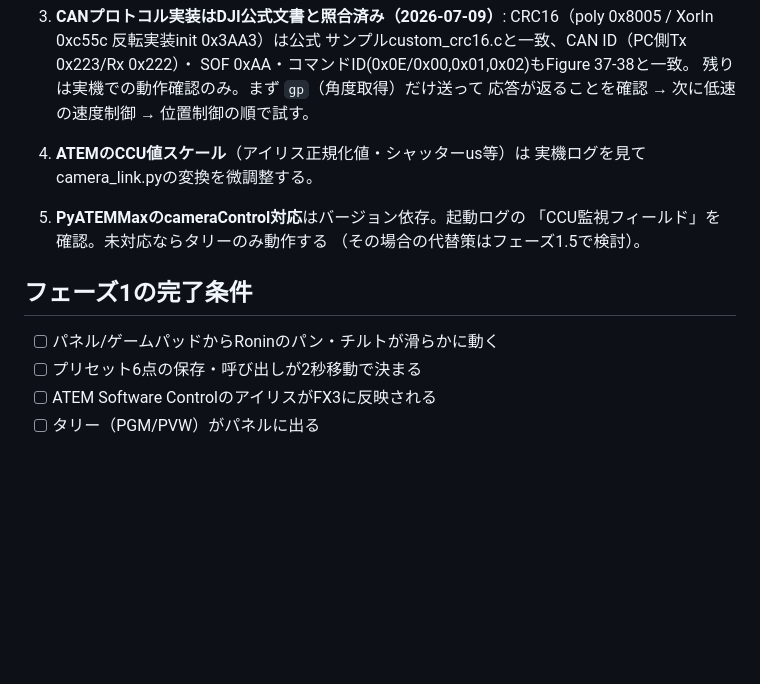
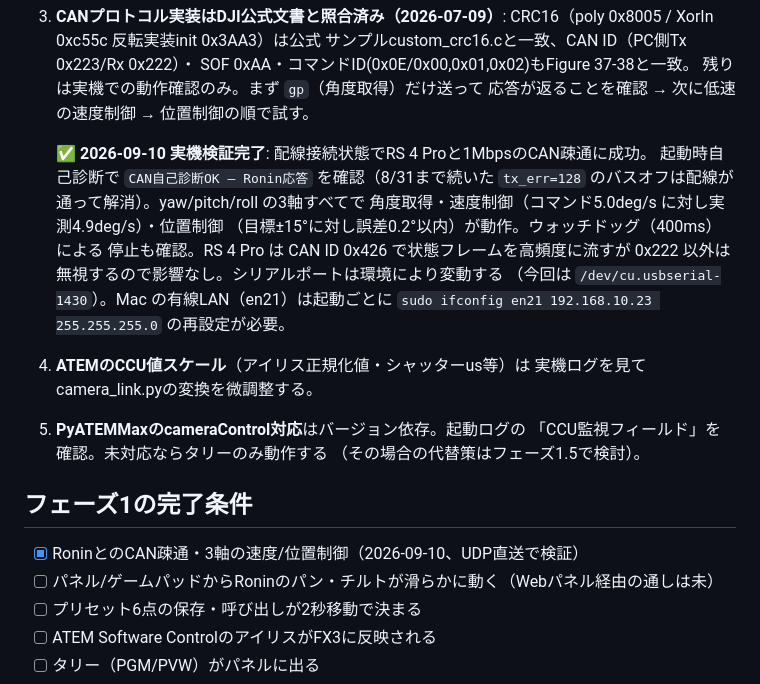
Before and after one commit to kokitutaya0224/atem_ronin_fx3, a Markdown page: README.md, the part around the change. Rendered like a GitHub page; blank space fills up the shorter version.

Commit message:
README: RS 4 Pro CANの実機検証完了を反映
配線接続状態で1Mbps CAN疎通に成功。yaw/pitch/roll 3軸すべてで
角度取得・速度制御・位置制御を実機確認（速度5.0deg/s実測4.9、
位置目標±15°誤差0.2°以内、ウォッチドッグ停止も確認）。

Co-Authored-By: Claude Sonnet 5 <noreply@anthropic.com>
Claude-Session: https://claude.ai/code/session_01MSzEZAPHRHWRwqgKxoLLtC

```diff
--- a/README.md
+++ b/README.md
@@ -188,6 +188,16 @@ cd fx3_wrapper
    SOF 0xAA・コマンドID(0x0E/0x00,0x01,0x02)もFigure 37-38と一致。
    残りは実機での動作確認のみ。まず `gp`（角度取得）だけ送って
    応答が返ることを確認 → 次に低速の速度制御 → 位置制御の順で試す。
+
+   **✅ 2026-09-10 実機検証完了**: 配線接続状態でRS 4 Proと1MbpsのCAN疎通に成功。
+   起動時自己診断で `CAN自己診断OK — Ronin応答` を確認（8/31まで続いた
+   `tx_err=128` のバスオフは配線が通って解消）。yaw/pitch/roll の3軸すべてで
+   角度取得・速度制御（コマンド5.0deg/s に対し実測4.9deg/s）・位置制御
+   （目標±15°に対し誤差0.2°以内）が動作。ウォッチドッグ（400ms）による
+   停止も確認。RS 4 Pro は CAN ID 0x426 で状態フレームを高頻度に流すが
+   0x222 以外は無視するので影響なし。シリアルポートは環境により変動する
+   （今回は `/dev/cu.usbserial-1430`）。Mac の有線LAN（en21）は起動ごとに
+   `sudo ifconfig en21 192.168.10.23 255.255.255.0` の再設定が必要。
 4. **ATEMのCCU値スケール**（アイリス正規化値・シャッターus等）は
    実機ログを見てcamera_link.pyの変換を微調整する。
 5. **PyATEMMaxのcameraControl対応**はバージョン依存。起動ログの
@@ -196,7 +206,8 @@ cd fx3_wrapper
 
 ## フェーズ1の完了条件
 
-- [ ] パネル/ゲームパッドからRoninのパン・チルトが滑らかに動く
+- [x] RoninとのCAN疎通・3軸の速度/位置制御（2026-09-10、UDP直送で検証）
+- [ ] パネル/ゲームパッドからRoninのパン・チルトが滑らかに動く（Webパネル経由の通しは未）
 - [ ] プリセット6点の保存・呼び出しが2秒移動で決まる
 - [ ] ATEM Software ControlのアイリスがFX3に反映される
 - [ ] タリー（PGM/PVW）がパネルに出る
```
